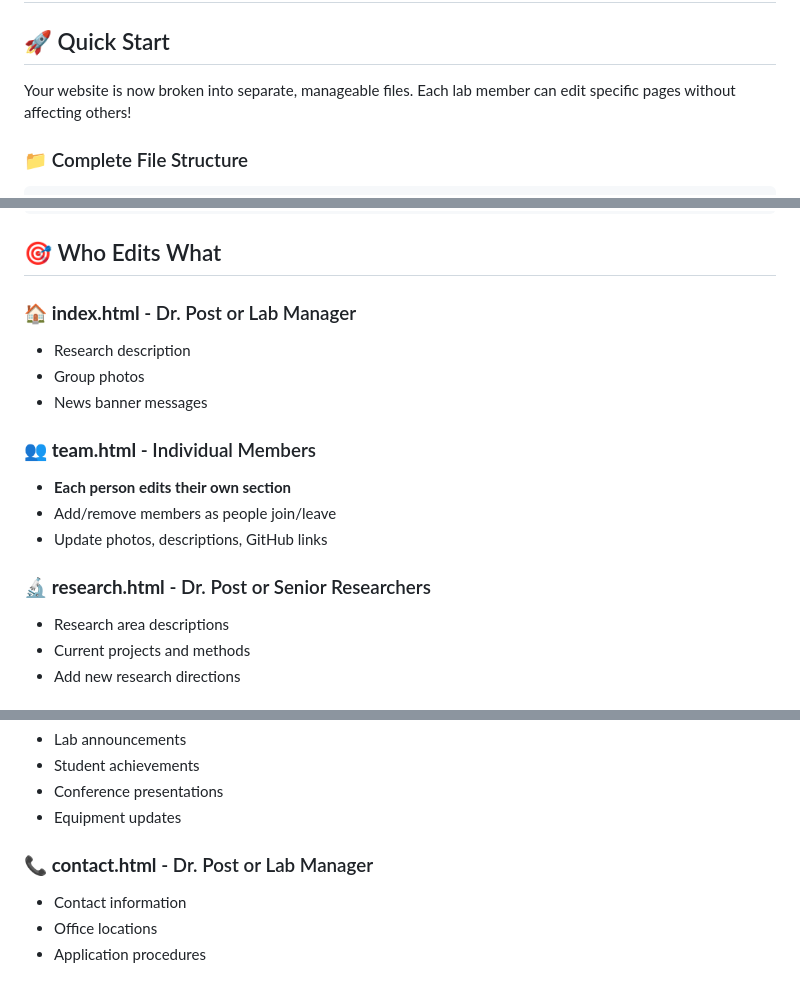
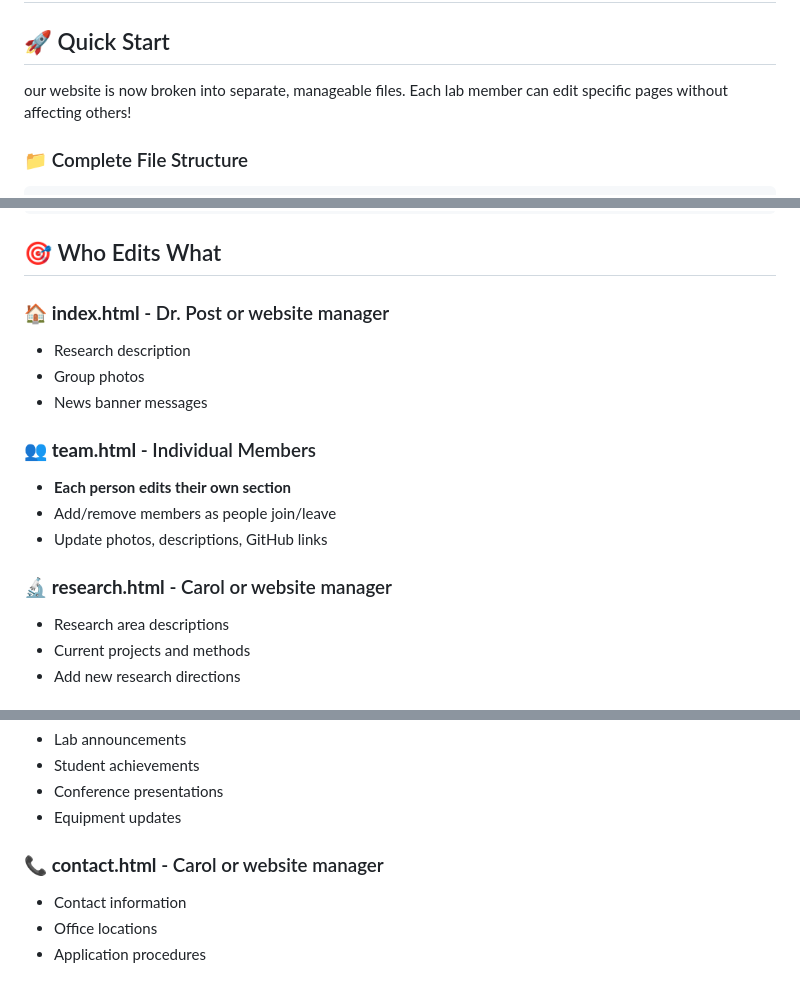
Before and after one commit to CPostLab/CPostLab.github.io, a Markdown page: README.md, 3 parts joined by grey strips. Drawn GitHub-style.

```diff
--- a/README.md
+++ b/README.md
@@ -4,7 +4,7 @@
 
 ## 🚀 Quick Start
 
-Your website is now broken into separate, manageable files. Each lab member can edit specific pages without affecting others!
+our website is now broken into separate, manageable files. Each lab member can edit specific pages without affecting others!
 
 ### 📁 Complete File Structure
 
@@ -41,7 +41,7 @@ post-lab-website/
 
 ## 🎯 Who Edits What
 
-### 🏠 **index.html** - Dr. Post or Lab Manager
+### 🏠 **index.html** - Dr. Post or website manager
 - Research description
 - Group photos
 - News banner messages
@@ -51,7 +51,7 @@ post-lab-website/
 - Add/remove members as people join/leave
 - Update photos, descriptions, GitHub links
 
-### 🔬 **research.html** - Dr. Post or Senior Researchers
+### 🔬 **research.html** - Carol or website manager
 - Research area descriptions
 - Current projects and methods
 - Add new research directions
@@ -67,7 +67,7 @@ post-lab-website/
 - Conference presentations
 - Equipment updates
 
-### 📞 **contact.html** - Dr. Post or Lab Manager
+### 📞 **contact.html** - Carol or website manager
 - Contact information
 - Office locations
 - Application procedures
```
Also changed, not shown: other parts of README.md (+1 -33 lines).
